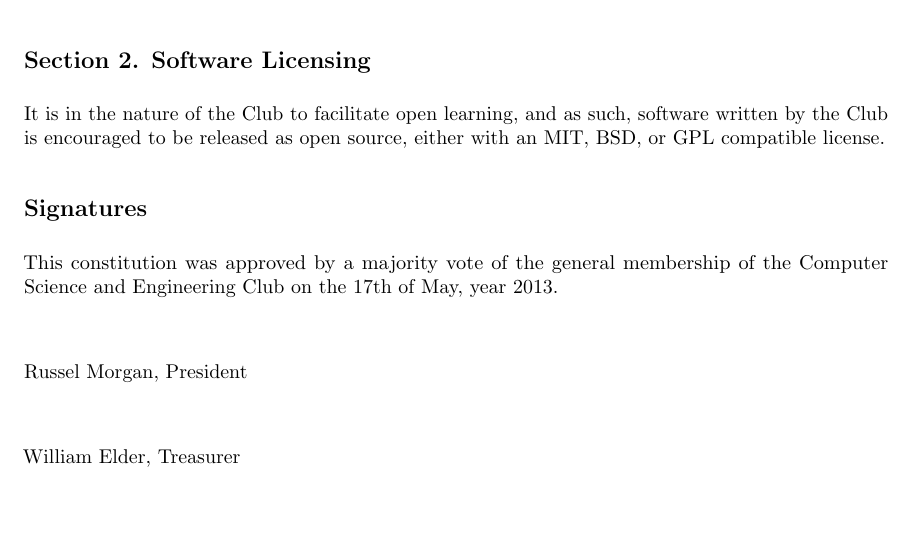
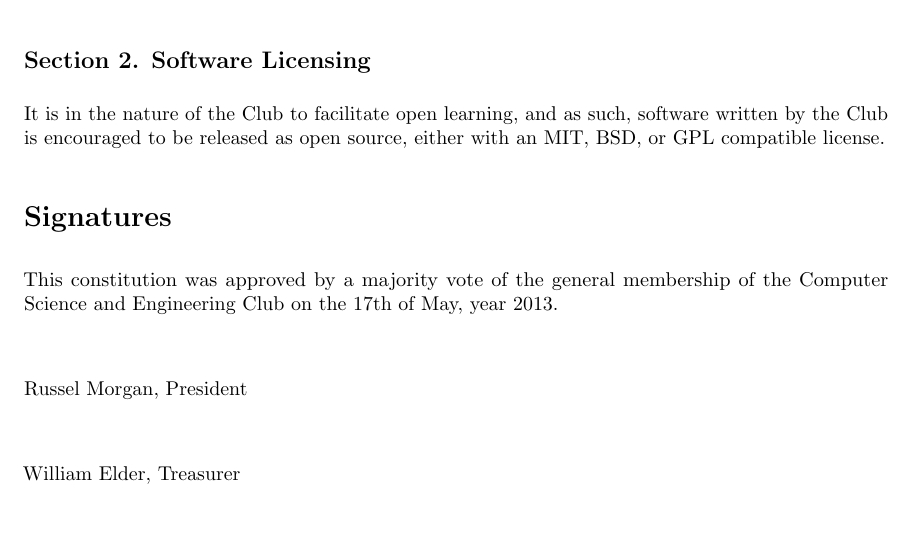
Before and after one commit to CSE-CSUSB/Constitution, a LaTeX document (constitution.tex): part of page 11 of 11, cut so that both start at the same text. Compiled offline with pdfLaTeX.

Commit message:
Signatures moved to its own section

```diff
--- a/constitution.tex
+++ b/constitution.tex
@@ -264,7 +264,7 @@ Dr. Arturo \textsc{Concepcion}\\
     \subsection{Section 2. Software Licensing}
       It is in the nature of the Club to facilitate open learning, and as such, software written by the Club is encouraged to be released as open source, either with an MIT, BSD, or GPL compatible license.
 
-  \subsection{Signatures}
+  \section{Signatures}
     This constitution was approved by a majority vote of the general membership of the Computer Science and Engineering Club on the 17th of May, year 2013.\\[0.15in]
 
     	Russel Morgan, President\\[0.15in]
```
Also changed, not shown: constitution.pdf.
